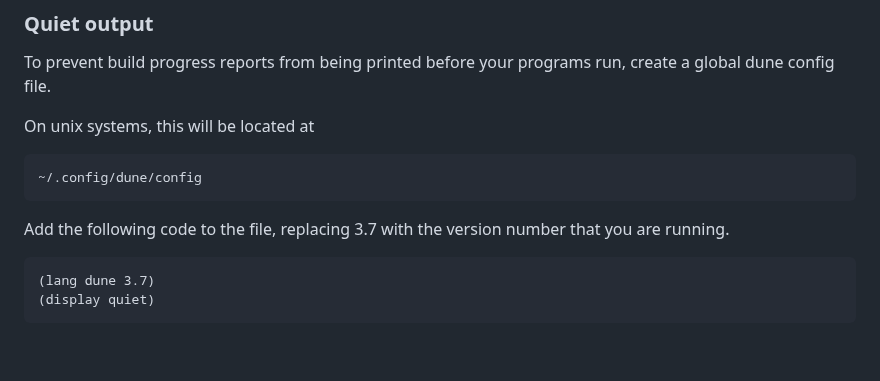
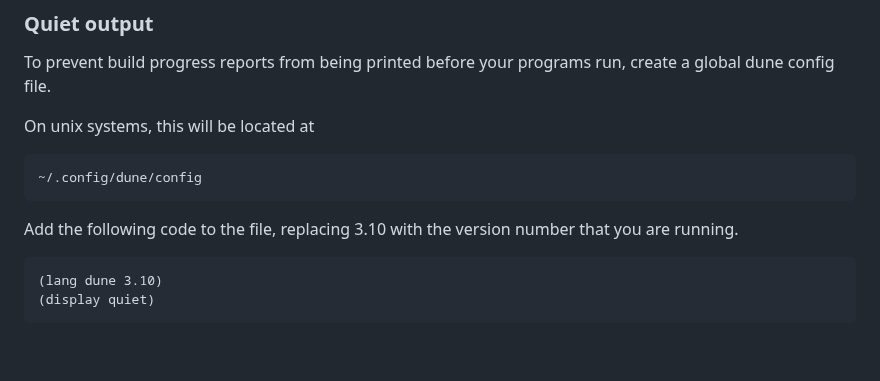
Before and after one commit to sammi-turner/OCaml-Examples, a Markdown page: README.md, the part around the change. GitHub-like rendering.

````diff
--- a/README.md
+++ b/README.md
@@ -40,10 +40,10 @@ On unix systems, this will be located at
 ~/.config/dune/config
 ```
 
-Add the following code to the file, replacing 3.7 with the version number that you are running.
+Add the following code to the file, replacing 3.10 with the version number that you are running.
 
 ```
-(lang dune 3.7)
+(lang dune 3.10)
 (display quiet)
 ```
 
````
